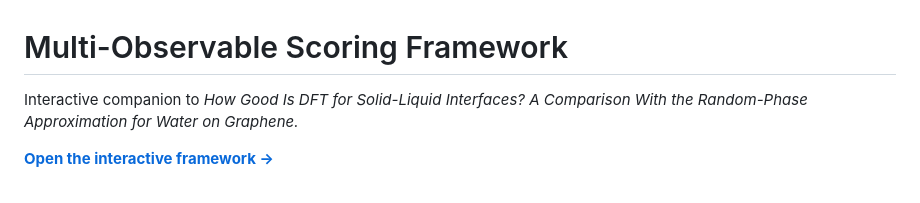
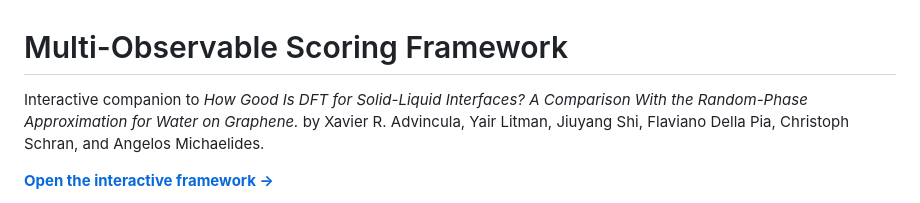
Before and after one commit to water-ice-group/water-graphene-benchmark, a Markdown page: README.md, the part around the change. Drawn GitHub-style.

```diff
--- a/README.md
+++ b/README.md
@@ -1,6 +1,6 @@
 # Multi-Observable Scoring Framework
 
-Interactive companion to *How Good Is DFT for Solid-Liquid Interfaces? A Comparison With the Random-Phase Approximation for Water on Graphene.*
+Interactive companion to *How Good Is DFT for Solid-Liquid Interfaces? A Comparison With the Random-Phase Approximation for Water on Graphene.* by Xavier R. Advincula, Yair Litman, Jiuyang Shi, Flaviano Della Pia, Christoph Schran, and Angelos Michaelides.
 
 **[Open the interactive framework →](https://water-ice-group.github.io/water-graphene-benchmark/)**
 
```
